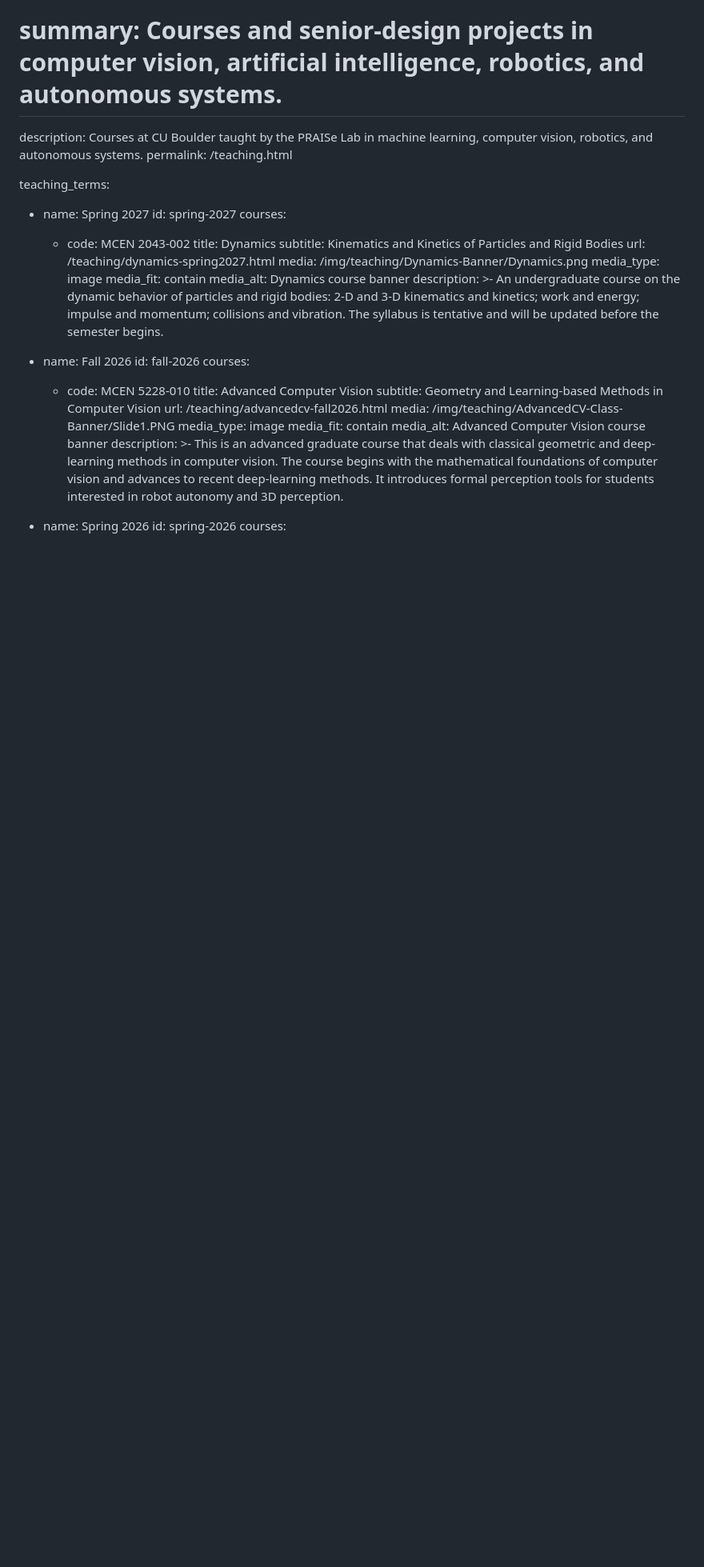
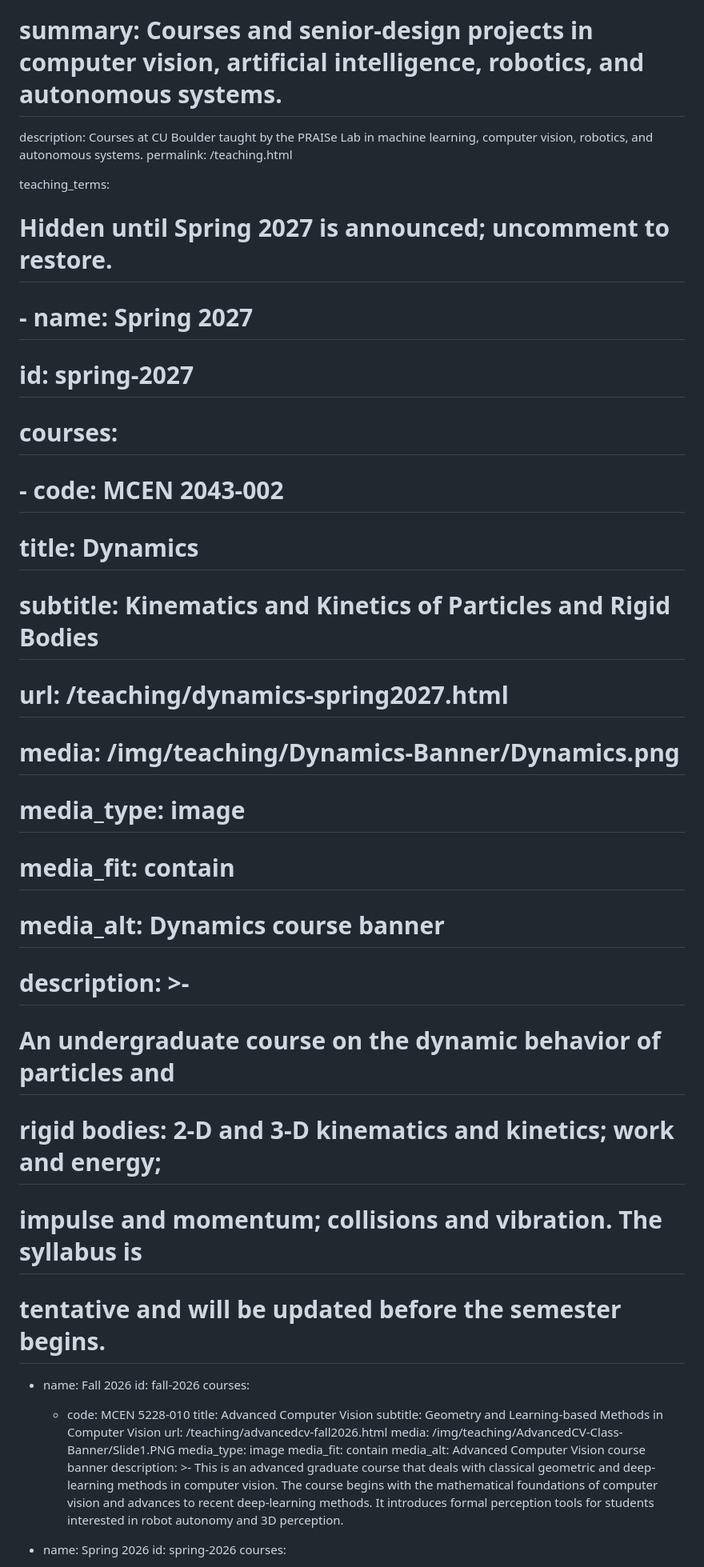
Before and after one commit to praisecu/praisecu.github.io, a Markdown page: src/teaching.md, the part around the change. Shown at 80% size. GitHub-like rendering; blank space fills up the shorter version.

Commit message:
Hide the Spring 2027 Dynamics course from the Teaching page for now

```diff
--- a/src/teaching.md
+++ b/src/teaching.md
@@ -8,22 +8,23 @@ description: Courses at CU Boulder taught by the PRAISe Lab in machine learning,
 permalink: /teaching.html
 
 teaching_terms:
-  - name: Spring 2027
-    id: spring-2027
-    courses:
-      - code: MCEN 2043-002
-        title: Dynamics
-        subtitle: Kinematics and Kinetics of Particles and Rigid Bodies
-        url: /teaching/dynamics-spring2027.html
-        media: /img/teaching/Dynamics-Banner/Dynamics.png
-        media_type: image
-        media_fit: contain
-        media_alt: Dynamics course banner
-        description: >-
-          An undergraduate course on the dynamic behavior of particles and
-          rigid bodies: 2-D and 3-D kinematics and kinetics; work and energy;
-          impulse and momentum; collisions and vibration. The syllabus is
-          tentative and will be updated before the semester begins.
+# Hidden until Spring 2027 is announced; uncomment to restore.
+#   - name: Spring 2027
+#     id: spring-2027
+#     courses:
+#       - code: MCEN 2043-002
+#         title: Dynamics
+#         subtitle: Kinematics and Kinetics of Particles and Rigid Bodies
+#         url: /teaching/dynamics-spring2027.html
+#         media: /img/teaching/Dynamics-Banner/Dynamics.png
+#         media_type: image
+#         media_fit: contain
+#         media_alt: Dynamics course banner
+#         description: >-
+#           An undergraduate course on the dynamic behavior of particles and
+#           rigid bodies: 2-D and 3-D kinematics and kinetics; work and energy;
+#           impulse and momentum; collisions and vibration. The syllabus is
+#           tentative and will be updated before the semester begins.
 
   - name: Fall 2026
     id: fall-2026
```
